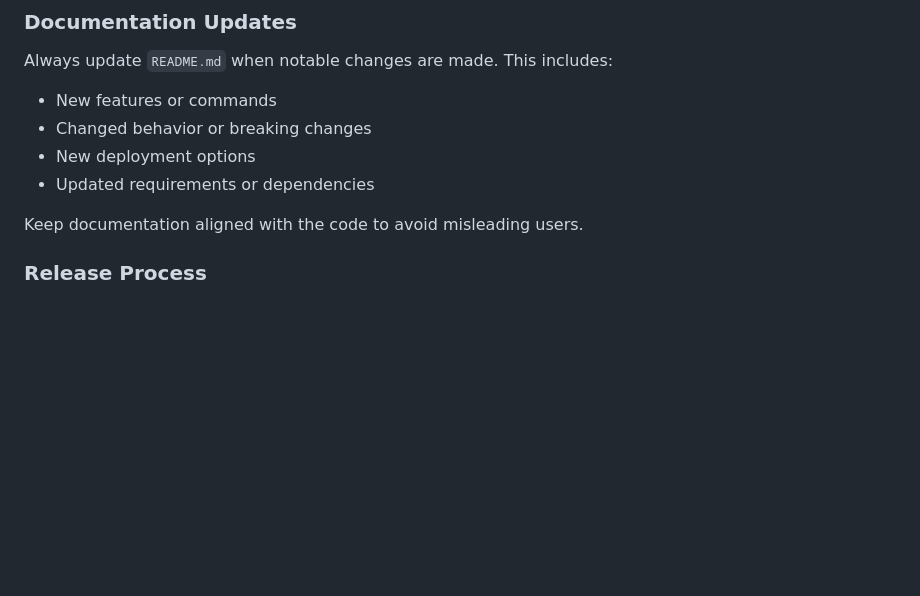
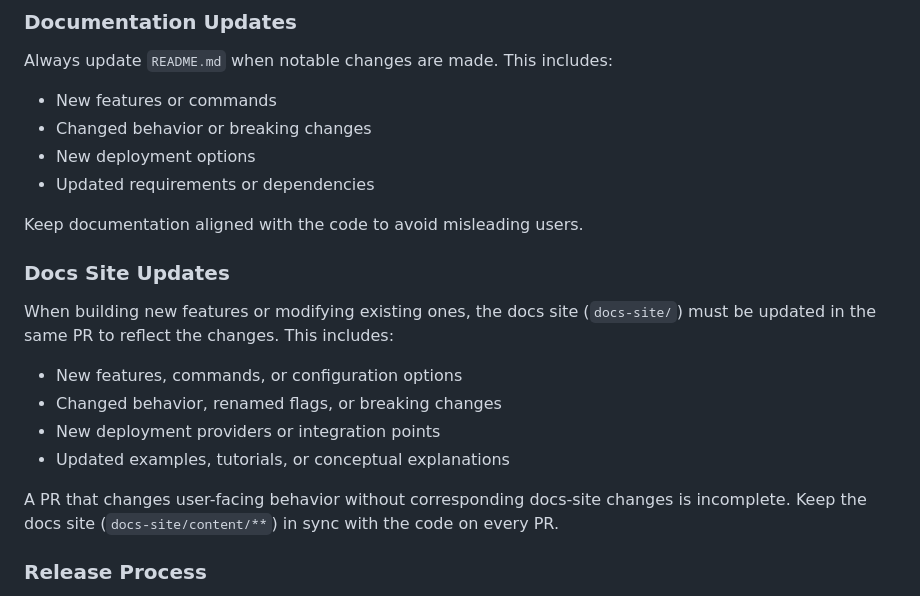
Before and after one commit to scott/castagent, a Markdown page: AGENTS.md, the part around the change. Drawn GitHub-style; blank space fills up the shorter version.

Commit message:
chore: rename agent.md to AGENTS.md and add docs site update policy
- rename to uppercase AGENTS.md to match the convention used by AI coding
  tools (opencode, Cursor, Aider, etc.) so the file is auto-discovered
- add 'Docs Site Updates' section requiring docs-site/ to stay in sync
  with feature work on the same PR

```diff
--- a/agent.md
+++ b/AGENTS.md
@@ -82,6 +82,16 @@ Always update `README.md` when notable changes are made. This includes:
 - Updated requirements or dependencies
 
 Keep documentation aligned with the code to avoid misleading users.
+
+### Docs Site Updates
+
+When building new features or modifying existing ones, the docs site (`docs-site/`) must be updated in the same PR to reflect the changes. This includes:
+- New features, commands, or configuration options
+- Changed behavior, renamed flags, or breaking changes
+- New deployment providers or integration points
+- Updated examples, tutorials, or conceptual explanations
+
+A PR that changes user-facing behavior without corresponding docs-site changes is incomplete. Keep the docs site (`docs-site/content/**`) in sync with the code on every PR.
 
 ### Release Process
 
```
